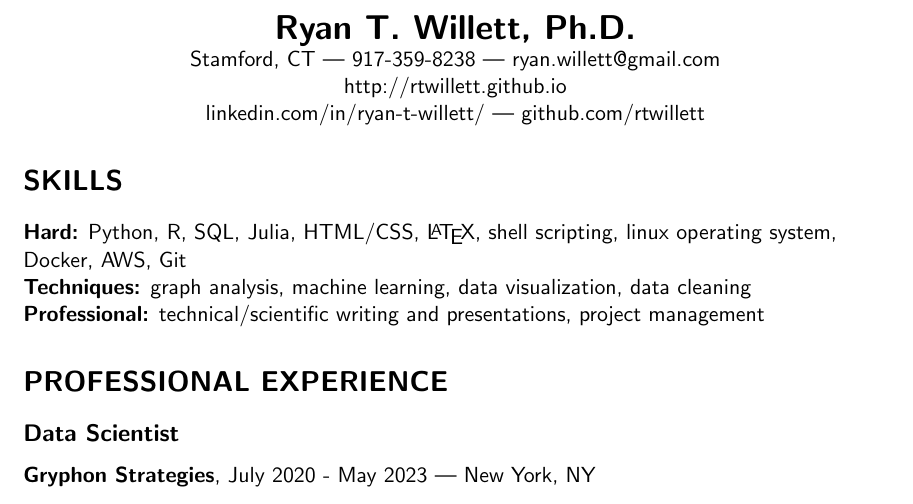
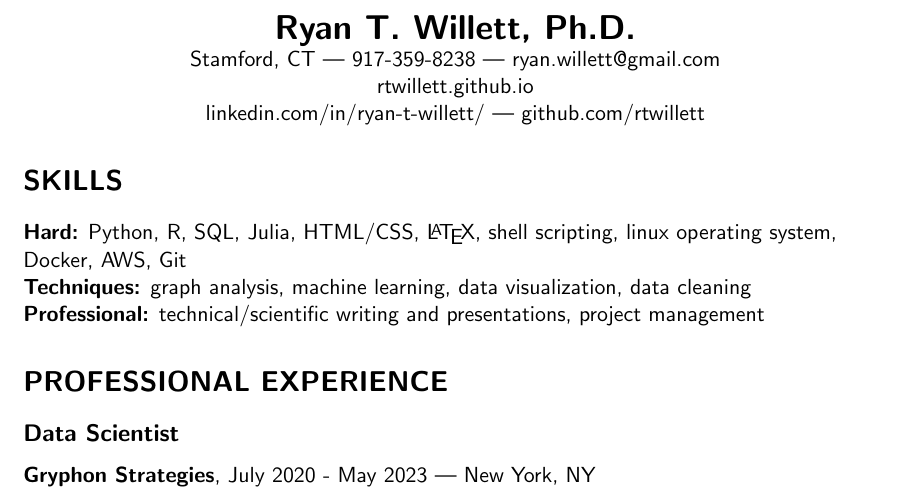
Before and after one commit to rtwillett/resume, a LaTeX CV (resume_full.tex): part of page 1 of 2, cut so that both start at the same text. Compiled offline with pdfLaTeX.

Commit message:
Added clickable links

```diff
--- a/resume_full.tex
+++ b/resume_full.tex
@@ -3,6 +3,16 @@
 \usepackage[a4paper, total={6in, 8in}]{geometry}
 \usepackage{parskip}
 \usepackage{lipsum}
+\usepackage{hyperref}
+
+\hypersetup{
+	colorlinks=true,
+	linkcolor=black,
+	filecolor=black,
+	urlcolor=black,
+%	pdftitle={resume_full},
+	pdfpagemode=FullScreen,
+}
 
 \renewcommand{\familydefault}{\sfdefault}
 
@@ -27,9 +37,9 @@
 \section*{}
 \centering{\bfseries\LARGE Ryan T. Willett, Ph.D.}  \\
 \normalsize
-Stamford, CT | 917-359-8238 | ryan.willett@gmail.com \\
-http://rtwillett.github.io \\
-linkedin.com/in/ryan-t-willett/ | github.com/rtwillett
+Stamford, CT | 917-359-8238 | \href{mailto:ryan.willett@gmail.com}{ryan.willett@gmail.com} \\
+\href{http://rtwillett.github.io}{rtwillett.github.io} \\
+\href{https://linkedin.com/in/ryan-t-willett/}{linkedin.com/in/ryan-t-willett/} | \href{https://github.com/rtwillett}{github.com/rtwillett}
 
 \raggedright
 
```
Also changed, not shown: resume_full.pdf, 3 other files.
